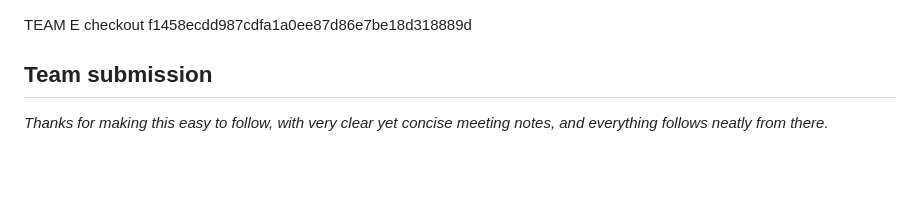
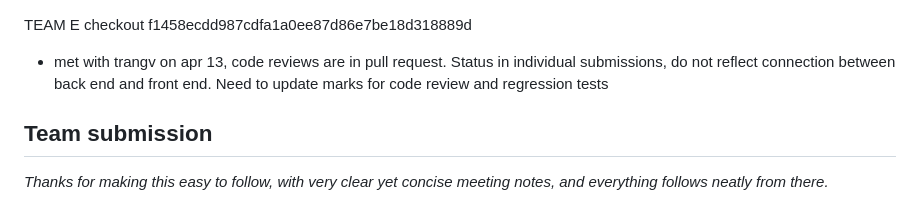
Before and after one commit to lhf552004/quiz-project, a Markdown page: A3-feedback.md, the part around the change. GitHub-like rendering; blank space fills up the shorter version.

Commit message:
updated feedback notes. Mark changes needed.

```diff
--- a/A3-feedback.md
+++ b/A3-feedback.md
@@ -1,4 +1,6 @@
 TEAM E checkout f1458ecdd987cdfa1a0ee87d86e7be18d318889d
+
+- met with trangv on apr 13, code reviews are in pull request. Status in individual submissions, do not reflect connection between back end and front end. Need to update marks for code review and regression tests
 
 ## Team submission
 
```
